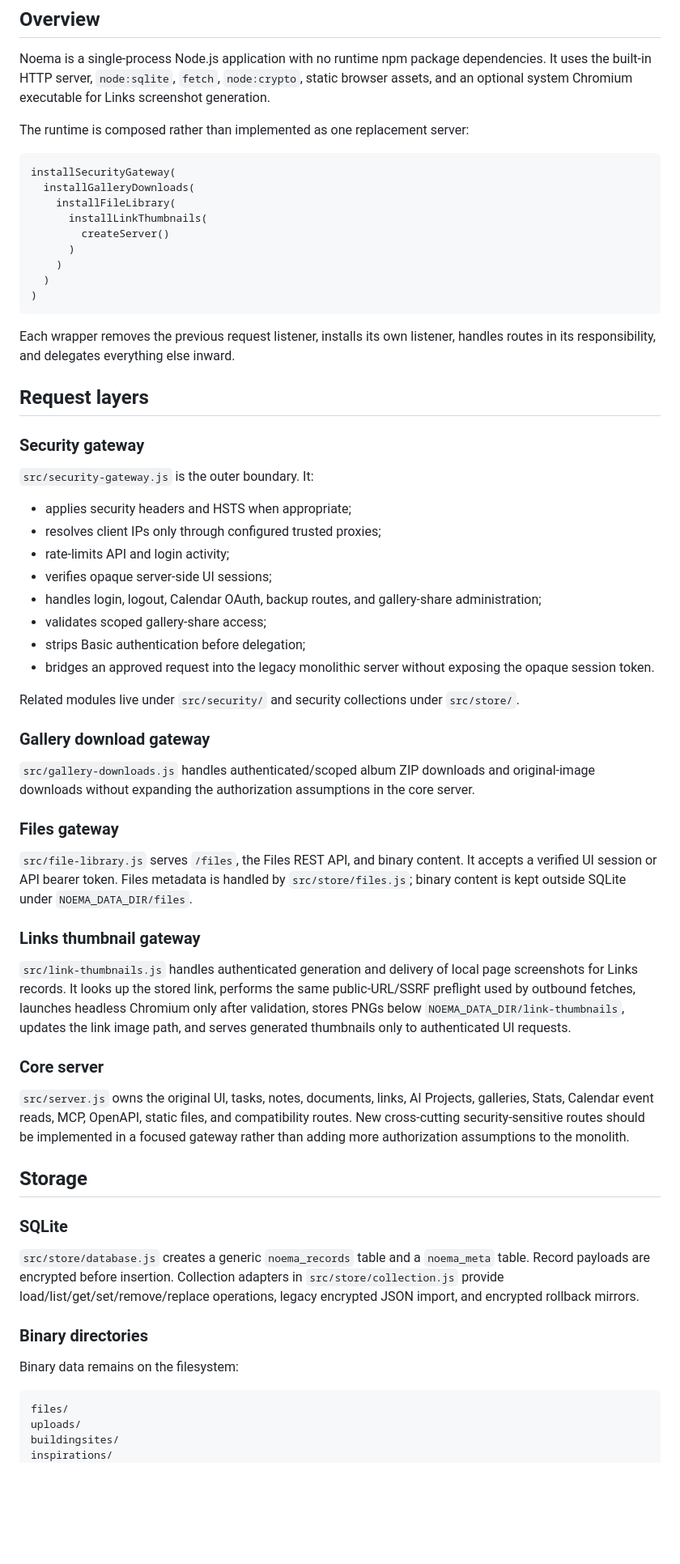
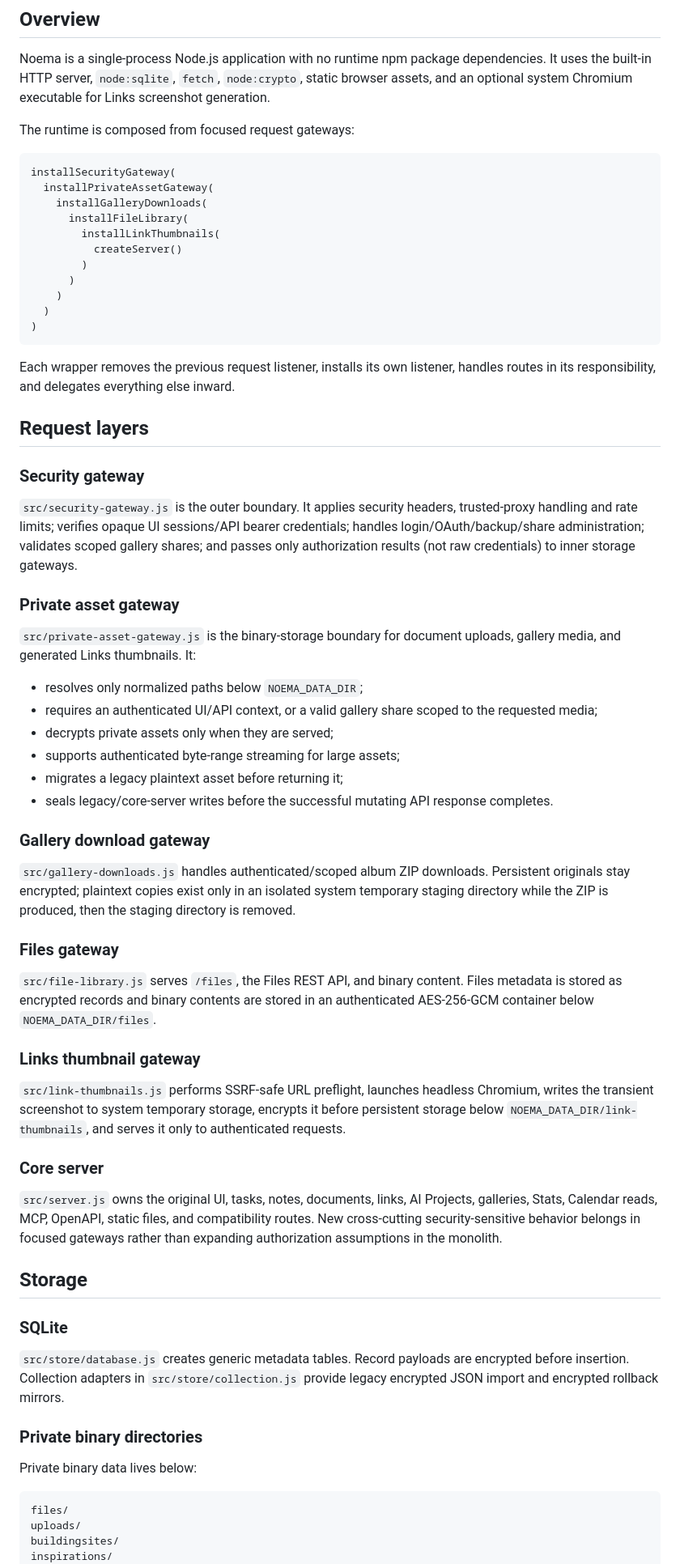
Before and after one commit to vladimirperovic/noema, a Markdown page: ARCHITECTURE.md, the part around one of its changes. Shown at 81% size. Drawn GitHub-style; blank space fills up the shorter version.

Commit message:
Document encrypted private asset architecture

````diff
--- a/ARCHITECTURE.md
+++ b/ARCHITECTURE.md
@@ -4,14 +4,16 @@
 
 Noema is a single-process Node.js application with no runtime npm package dependencies. It uses the built-in HTTP server, `node:sqlite`, `fetch`, `node:crypto`, static browser assets, and an optional system Chromium executable for Links screenshot generation.
 
-The runtime is composed rather than implemented as one replacement server:
+The runtime is composed from focused request gateways:
 
 ```text
 installSecurityGateway(
-  installGalleryDownloads(
-    installFileLibrary(
-      installLinkThumbnails(
-        createServer()
+  installPrivateAssetGateway(
+    installGalleryDownloads(
+      installFileLibrary(
+        installLinkThumbnails(
+          createServer()
+        )
       )
     )
   )
@@ -24,44 +26,44 @@ Each wrapper removes the previous request listener, installs its own listener, h
 
 ### Security gateway
 
-`src/security-gateway.js` is the outer boundary. It:
+`src/security-gateway.js` is the outer boundary. It applies security headers, trusted-proxy handling and rate limits; verifies opaque UI sessions/API bearer credentials; handles login/OAuth/backup/share administration; validates scoped gallery shares; and passes only authorization results (not raw credentials) to inner storage gateways.
 
-- applies security headers and HSTS when appropriate;
-- resolves client IPs only through configured trusted proxies;
-- rate-limits API and login activity;
-- verifies opaque server-side UI sessions;
-- handles login, logout, Calendar OAuth, backup routes, and gallery-share administration;
-- validates scoped gallery-share access;
-- strips Basic authentication before delegation;
-- bridges an approved request into the legacy monolithic server without exposing the opaque session token.
+### Private asset gateway
 
-Related modules live under `src/security/` and security collections under `src/store/`.
+`src/private-asset-gateway.js` is the binary-storage boundary for document uploads, gallery media, and generated Links thumbnails. It:
+
+- resolves only normalized paths below `NOEMA_DATA_DIR`;
+- requires an authenticated UI/API context, or a valid gallery share scoped to the requested media;
+- decrypts private assets only when they are served;
+- supports authenticated byte-range streaming for large assets;
+- migrates a legacy plaintext asset before returning it;
+- seals legacy/core-server writes before the successful mutating API response completes.
 
 ### Gallery download gateway
 
-`src/gallery-downloads.js` handles authenticated/scoped album ZIP downloads and original-image downloads without expanding the authorization assumptions in the core server.
+`src/gallery-downloads.js` handles authenticated/scoped album ZIP downloads. Persistent originals stay encrypted; plaintext copies exist only in an isolated system temporary staging directory while the ZIP is produced, then the staging directory is removed.
 
 ### Files gateway
 
-`src/file-library.js` serves `/files`, the Files REST API, and binary content. It accepts a verified UI session or API bearer token. Files metadata is handled by `src/store/files.js`; binary content is kept outside SQLite under `NOEMA_DATA_DIR/files`.
+`src/file-library.js` serves `/files`, the Files REST API, and binary content. Files metadata is stored as encrypted records and binary contents are stored in an authenticated AES-256-GCM container below `NOEMA_DATA_DIR/files`.
 
 ### Links thumbnail gateway
 
-`src/link-thumbnails.js` handles authenticated generation and delivery of local page screenshots for Links records. It looks up the stored link, performs the same public-URL/SSRF preflight used by outbound fetches, launches headless Chromium only after validation, stores PNGs below `NOEMA_DATA_DIR/link-thumbnails`, updates the link image path, and serves generated thumbnails only to authenticated UI requests.
+`src/link-thumbnails.js` performs SSRF-safe URL preflight, launches headless Chromium, writes the transient screenshot to system temporary storage, encrypts it before persistent storage below `NOEMA_DATA_DIR/link-thumbnails`, and serves it only to authenticated requests.
 
 ### Core server
 
-`src/server.js` owns the original UI, tasks, notes, documents, links, AI Projects, galleries, Stats, Calendar event reads, MCP, OpenAPI, static files, and compatibility routes. New cross-cutting security-sensitive routes should be implemented in a focused gateway rather than adding more authorization assumptions to the monolith.
+`src/server.js` owns the original UI, tasks, notes, documents, links, AI Projects, galleries, Stats, Calendar reads, MCP, OpenAPI, static files, and compatibility routes. New cross-cutting security-sensitive behavior belongs in focused gateways rather than expanding authorization assumptions in the monolith.
 
 ## Storage
 
 ### SQLite
 
-`src/store/database.js` creates a generic `noema_records` table and a `noema_meta` table. Record payloads are encrypted before insertion. Collection adapters in `src/store/collection.js` provide load/list/get/set/remove/replace operations, legacy encrypted JSON import, and encrypted rollback mirrors.
+`src/store/database.js` creates generic metadata tables. Record payloads are encrypted before insertion. Collection adapters in `src/store/collection.js` provide legacy encrypted JSON import and encrypted rollback mirrors.
 
-### Binary directories
+### Private binary directories
 
-Binary data remains on the filesystem:
+Private binary data lives below:
 
 ```text
 files/
````
Also changed, not shown: other parts of ARCHITECTURE.md (+36 -24 lines).
